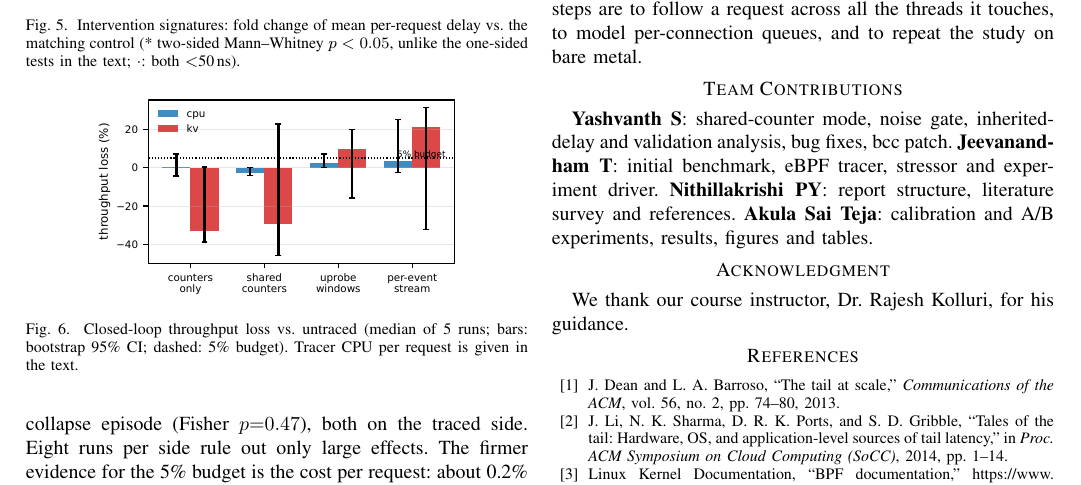
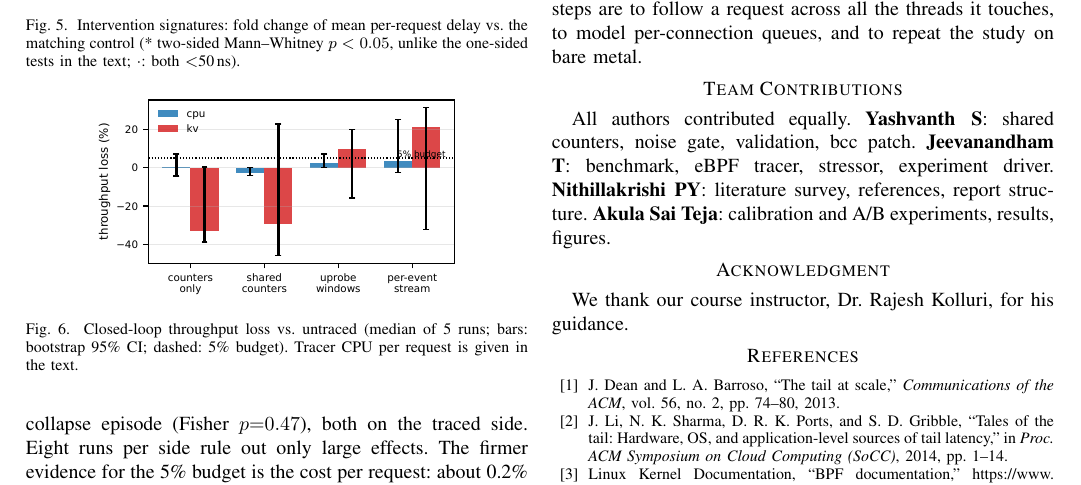
Before and after one commit to YashvanthSankar/os-course-project, a LaTeX paper (report/main.tex, which reads report/sections/contributions.tex): part of page 6 of 6, cut so that both start at the same text. Compiled offline with pdfLaTeX.

Commit message:
Report and README: all authors contributed equally; balanced contribution lines

```diff
--- a/report/sections/contributions.tex
+++ b/report/sections/contributions.tex
@@ -1,9 +1,9 @@
 \section*{Team Contributions}
-\textbf{Yashvanth S}: shared-counter mode, noise gate, inherited-delay and
-validation analysis, bug fixes, bcc patch. \textbf{Jeevanandham T}: initial
-benchmark, eBPF tracer, stressor and experiment driver. \textbf{Nithillakrishi
-PY}: report structure, literature survey and references. \textbf{Akula Sai
-Teja}: calibration and A/B experiments, results, figures and tables.
+All authors contributed equally. \textbf{Yashvanth S}: shared counters,
+noise gate, validation, bcc patch. \textbf{Jeevanandham T}: benchmark, eBPF
+tracer, stressor, experiment driver. \textbf{Nithillakrishi PY}: literature
+survey, references, report structure. \textbf{Akula Sai Teja}: calibration
+and A/B experiments, results, figures.
 
 \section*{Acknowledgment}
 We thank our course instructor, Dr.\ Rajesh Kolluri, for his guidance.
```
Also changed, not shown: README.md, dist/TailTag_report.pdf, 3 other files.
